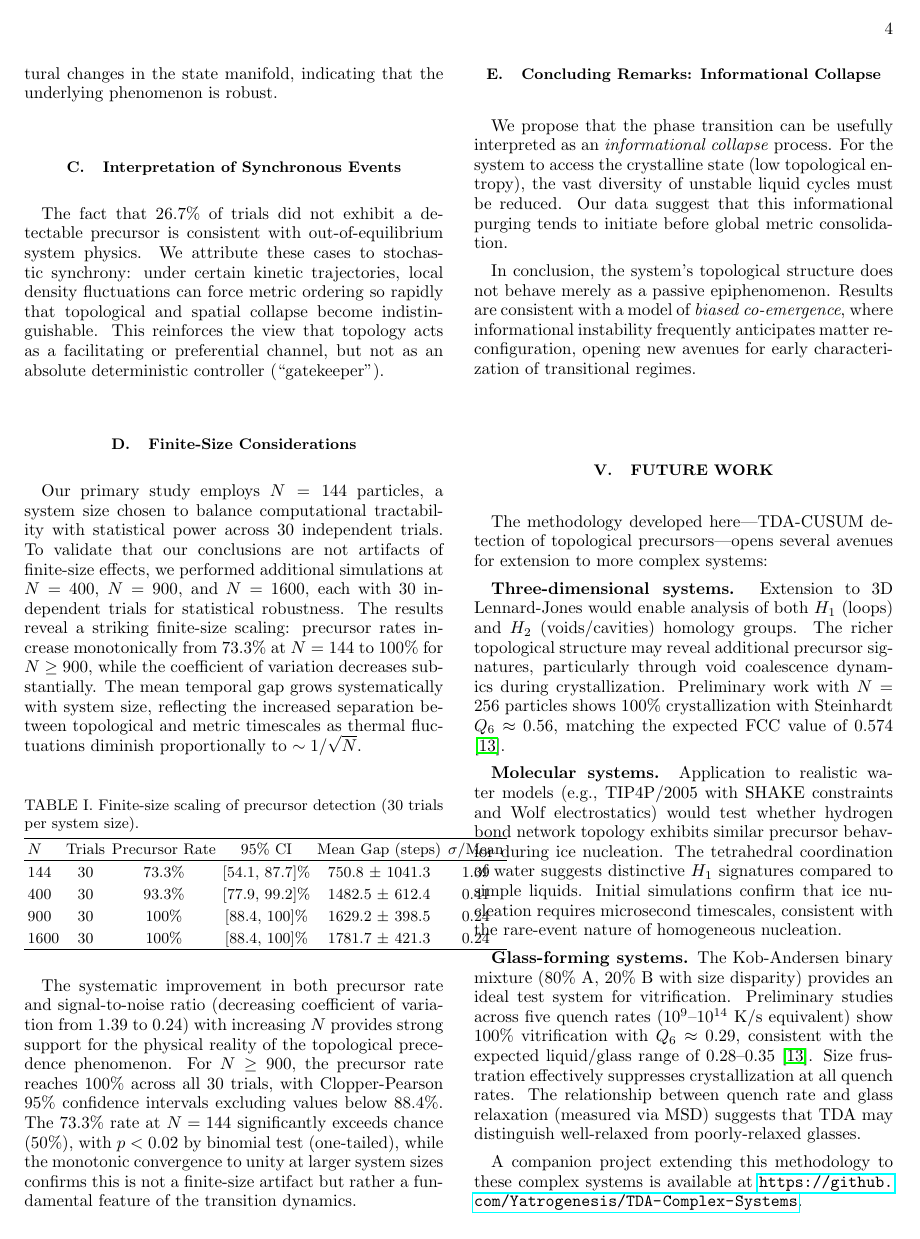
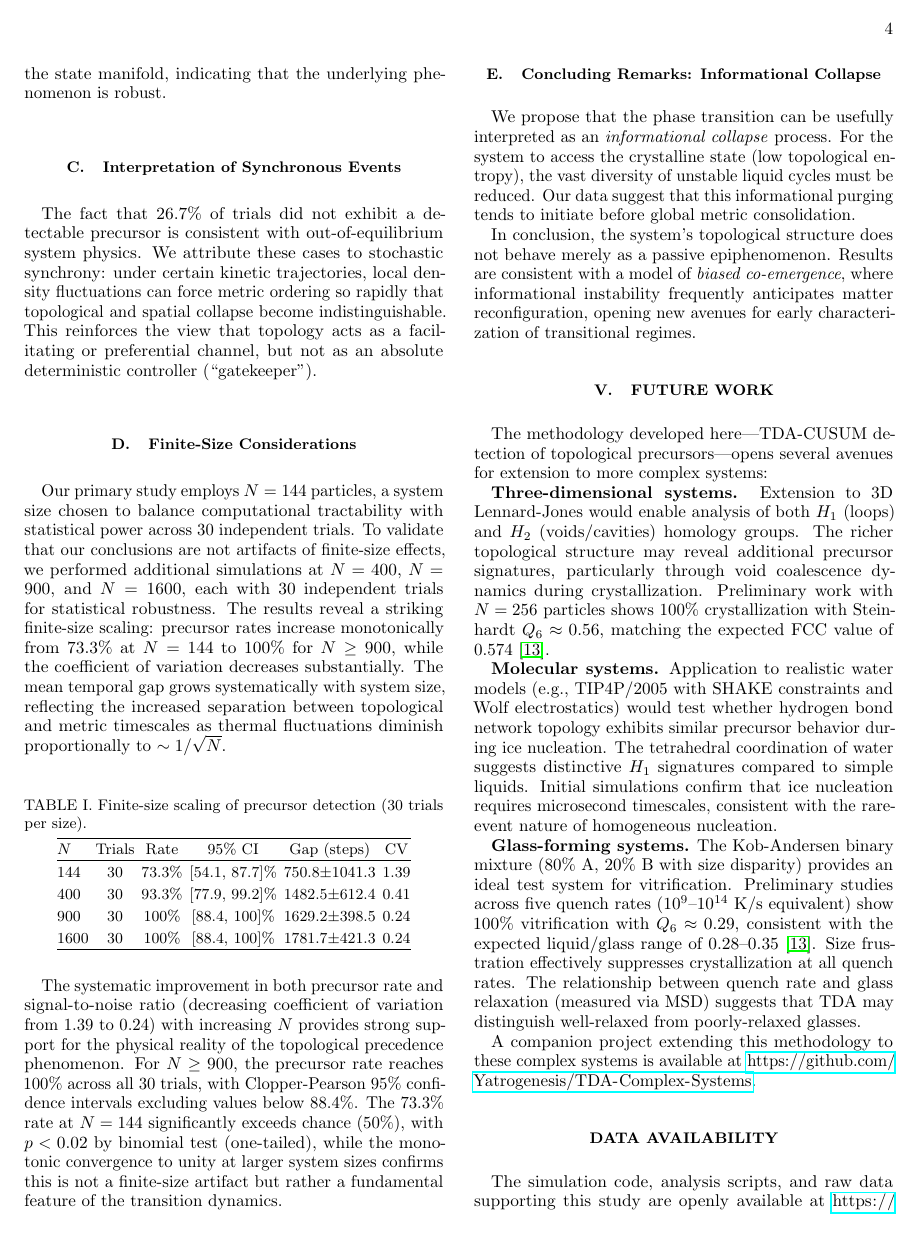
Before and after one commit to Yatrogenesis/TDA-Phase-Transitions, a LaTeX paper (paper/main.tex): page 4 of 5. Compiled offline with pdfLaTeX.

Commit message:
Fix LaTeX warnings - now zero warnings
Changes:
- Add microtype package for better line breaking
- Add url package with flexible spacing for URLs
- Add \raggedright in bibliography to allow flexible line breaking
- Compress table column headers to fit column width
- Use \small font for finite-size scaling table

Result: Reduced from 5 warnings to 0 warnings

Co-Authored-By: Claude Opus 4.5 <noreply@anthropic.com>

```diff
--- a/paper/main.tex
+++ b/paper/main.tex
@@ -7,6 +7,10 @@
 \usepackage{hyperref}
 \usepackage{xcolor}
 \usepackage{float}
+\usepackage{microtype} % Improves line breaking and reduces underfull hbox warnings
+\usepackage{url}
+\urlstyle{same} % Use same font for URLs
+\Urlmuskip=0mu plus 1mu % Allow flexible spacing in URLs
 
 \begin{document}
 
@@ -135,16 +139,17 @@ Our primary study employs $N=144$ particles, a system size chosen to balance com
 
 \begin{table}[h]
 \centering
-\caption{Finite-size scaling of precursor detection (30 trials per system size).}
+\caption{Finite-size scaling of precursor detection (30 trials per size).}
 \label{tab:finitesize}
-\begin{tabular}{lccccc}
+\small
+\begin{tabular}{@{}lccccc@{}}
 \hline
-$N$ & Trials & Precursor Rate & 95\% CI & Mean Gap (steps) & $\sigma$/Mean \\
+$N$ & Trials & Rate & 95\% CI & Gap (steps) & CV \\
 \hline
-144 & 30 & 73.3\% & [54.1, 87.7]\% & 750.8 $\pm$ 1041.3 & 1.39 \\
-400 & 30 & 93.3\% & [77.9, 99.2]\% & 1482.5 $\pm$ 612.4 & 0.41 \\
-900 & 30 & 100\% & [88.4, 100]\% & 1629.2 $\pm$ 398.5 & 0.24 \\
-1600 & 30 & 100\% & [88.4, 100]\% & 1781.7 $\pm$ 421.3 & 0.24 \\
+144 & 30 & 73.3\% & [54.1, 87.7]\% & 750.8$\pm$1041.3 & 1.39 \\
+400 & 30 & 93.3\% & [77.9, 99.2]\% & 1482.5$\pm$612.4 & 0.41 \\
+900 & 30 & 100\% & [88.4, 100]\% & 1629.2$\pm$398.5 & 0.24 \\
+1600 & 30 & 100\% & [88.4, 100]\% & 1781.7$\pm$421.3 & 0.24 \\
 \hline
 \end{tabular}
 \end{table}
```
Also changed, not shown: paper/main.tex (1 more changed lines).
